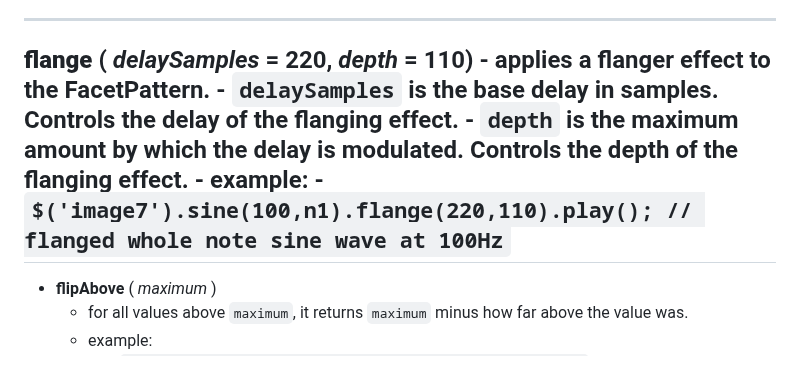
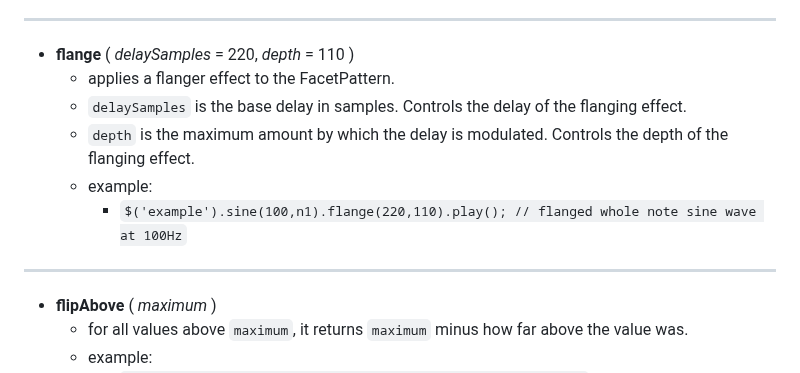
Before and after one commit to nnirror/facet, a Markdown page: README.md, the part around the change. Drawn GitHub-style.

Commit message:
fix README markdown structure mistake

```diff
--- a/README.md
+++ b/README.md
@@ -482,12 +482,12 @@ You might need to activate a MIDI driver on your machine in order to send MIDI f
 		- `$('example').randsamp().slices(32,()=>{this.fft().shift(rf()).ifft()}).play(); // break the sample into 32 slices, compute the FFT for each slice, shift each slice's spectral data by a random amount, and run IFFT to return back into the audio realm before playback`
 		- `$('example').from([1,0,1,1]).fft(); // 3 0 0 1 1 0 0 -1`
 ---
-**flange** ( _delaySamples_ = 220, _depth_ = 110)
+- **flange** ( _delaySamples_ = 220, _depth_ = 110 )
 	- applies a flanger effect to the FacetPattern.
 	- `delaySamples` is the base delay in samples. Controls the delay of the flanging effect.
 	- `depth` is the maximum amount by which the delay is modulated. Controls the depth of the flanging effect.
 	- example:
-		- `$('image7').sine(100,n1).flange(220,110).play(); // flanged whole note sine wave at 100Hz`
+		- `$('example').sine(100,n1).flange(220,110).play(); // flanged whole note sine wave at 100Hz`
 ---
 - **flipAbove** ( _maximum_ )
 	- for all values above `maximum`, it returns `maximum` minus how far above the value was.
```
